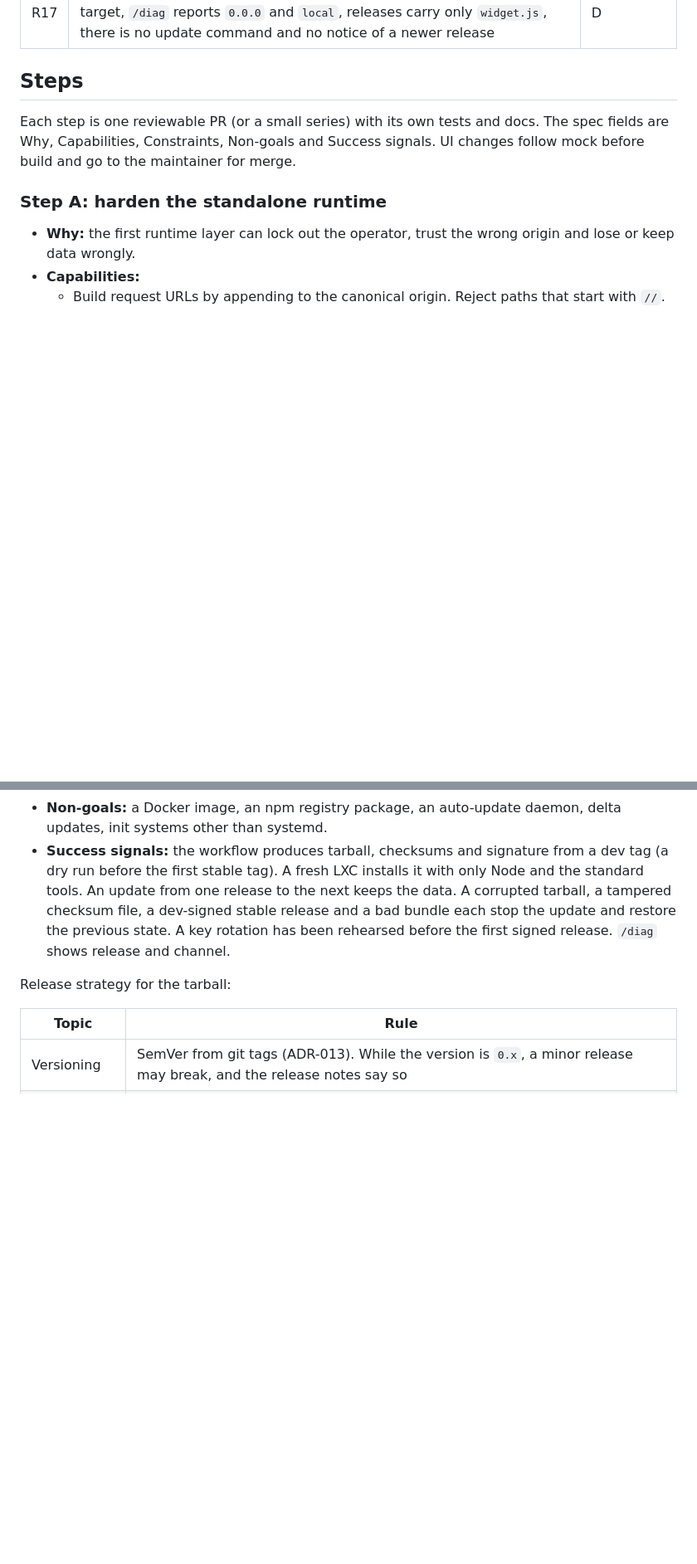
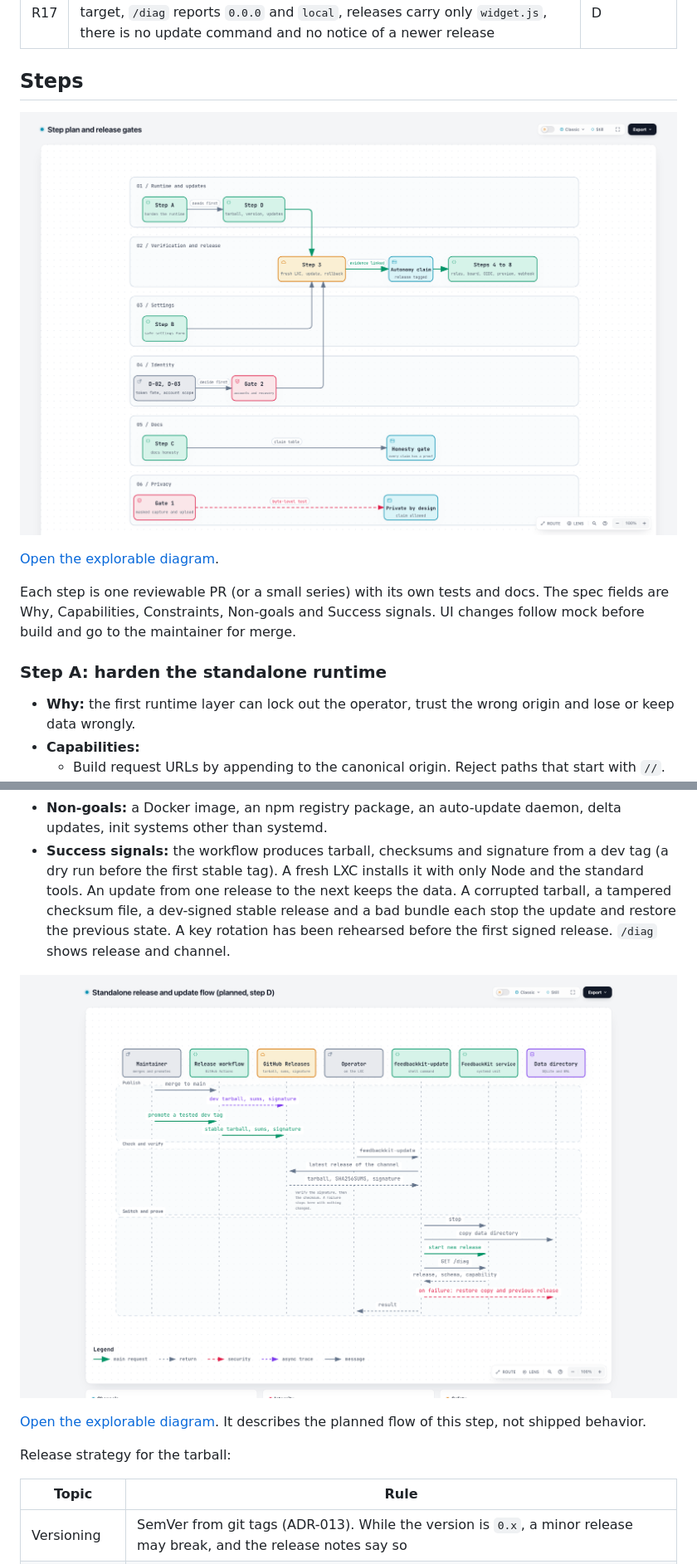
Before and after one commit to TruffleCraft/feedbackkit, a Markdown page: docs/design/autonomous-admin-plan.md, 2 parts joined by grey strips. Shown at 83% size. GitHub-like rendering; pictures changed too: docs/design/diagrams/release-update-sequence.png (added), docs/design/diagrams/step-plan.png (added); blank space fills up the shorter version.

```diff
--- a/docs/design/autonomous-admin-plan.md
+++ b/docs/design/autonomous-admin-plan.md
@@ -53,6 +53,10 @@ Each finding is assigned to a step. IDs are stable so later reviews can refer to
 | R17 | The standalone server has no release artifact: installs build on the target, `/diag` reports `0.0.0` and `local`, releases carry only `widget.js`, there is no update command and no notice of a newer release | D |
 
 ## Steps
+
+![Step plan and release gates](diagrams/step-plan.png)
+
+[Open the explorable diagram](diagrams/step-plan.html).
 
 Each step is one reviewable PR (or a small series) with its own tests and docs. The spec fields are Why, Capabilities, Constraints, Non-goals and Success signals. UI changes follow mock before build and go to the maintainer for merge.
 
@@ -127,6 +131,10 @@ Each step is one reviewable PR (or a small series) with its own tests and docs.
 - **Non-goals:** a Docker image, an npm registry package, an auto-update daemon, delta updates, init systems other than systemd.
 - **Success signals:** the workflow produces tarball, checksums and signature from a dev tag (a dry run before the first stable tag). A fresh LXC installs it with only Node and the standard tools. An update from one release to the next keeps the data. A corrupted tarball, a tampered checksum file, a dev-signed stable release and a bad bundle each stop the update and restore the previous state. A key rotation has been rehearsed before the first signed release. `/diag` shows release and channel.
 
+![Planned release and update flow](diagrams/release-update-sequence.png)
+
+[Open the explorable diagram](diagrams/release-update-sequence.html). It describes the planned flow of this step, not shipped behavior.
+
 Release strategy for the tarball:
 
 | Topic | Rule |
```
Also changed, not shown: docs/design/journeys.md (+6 -0 lines), docs/design/scope.md (+4 -0 lines), docs/design/diagrams/report-lifecycle.png (added), docs/design/diagrams/runtime-architecture.png (added), 4 other files.
